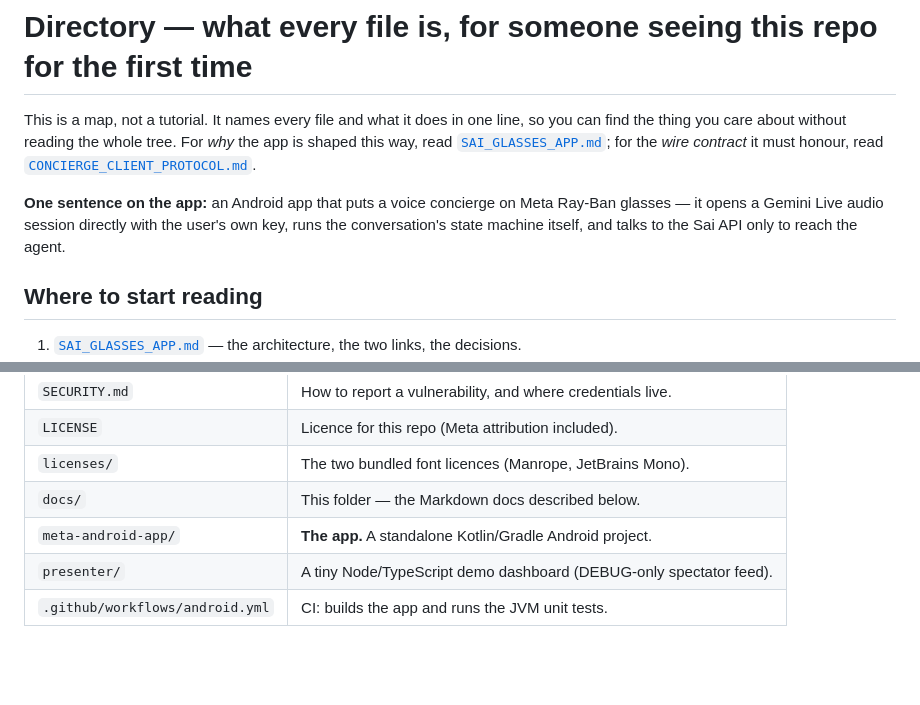
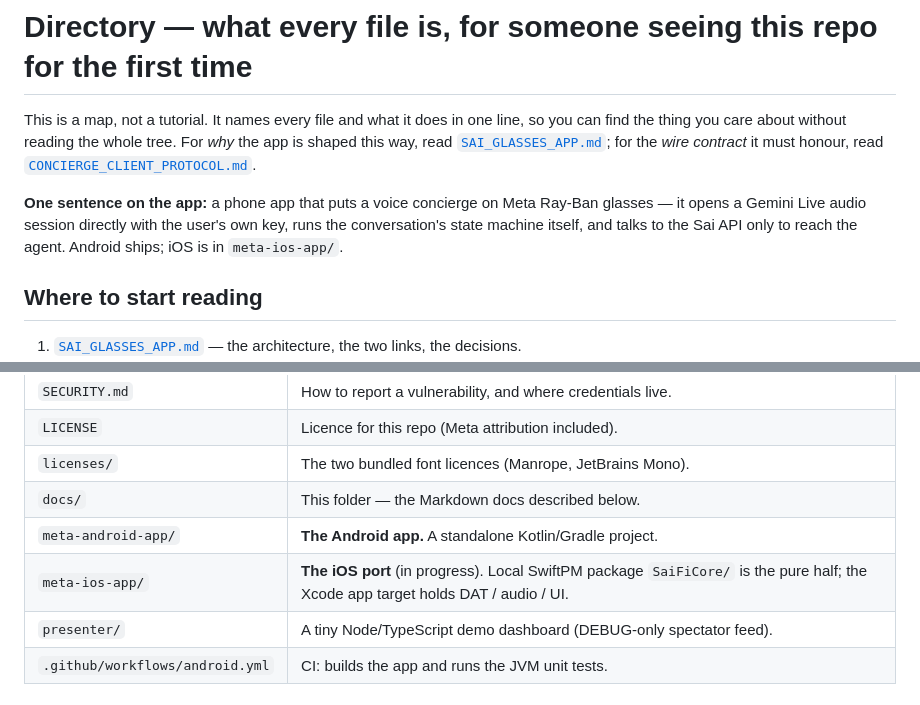
Before and after one commit to simular-ai/sai-fi, a Markdown page: docs/DIRECTORY.md, 2 parts joined by grey strips. Rendered like a GitHub page; blank space fills up the shorter version.

```diff
--- a/docs/DIRECTORY.md
+++ b/docs/DIRECTORY.md
@@ -5,9 +5,9 @@ find the thing you care about without reading the whole tree. For *why* the app
 way, read [`SAI_GLASSES_APP.md`](SAI_GLASSES_APP.md); for the *wire contract* it must honour,
 read [`CONCIERGE_CLIENT_PROTOCOL.md`](CONCIERGE_CLIENT_PROTOCOL.md).
 
-**One sentence on the app:** an Android app that puts a voice concierge on Meta Ray-Ban glasses — it
+**One sentence on the app:** a phone app that puts a voice concierge on Meta Ray-Ban glasses — it
 opens a Gemini Live audio session directly with the user's own key, runs the conversation's state
-machine itself, and talks to the Sai API only to reach the agent.
+machine itself, and talks to the Sai API only to reach the agent. Android ships; iOS is in `meta-ios-app/`.
 
 ## Where to start reading
 
@@ -29,7 +29,8 @@ machine itself, and talks to the Sai API only to reach the agent.
 | `LICENSE` | Licence for this repo (Meta attribution included). |
 | `licenses/` | The two bundled font licences (Manrope, JetBrains Mono). |
 | `docs/` | This folder — the Markdown docs described below. |
-| `meta-android-app/` | **The app.** A standalone Kotlin/Gradle Android project. |
+| `meta-android-app/` | **The Android app.** A standalone Kotlin/Gradle project. |
+| `meta-ios-app/` | **The iOS port** (in progress). Local SwiftPM package `SaiFiCore/` is the pure half; the Xcode app target holds DAT / audio / UI. |
 | `presenter/` | A tiny Node/TypeScript demo dashboard (DEBUG-only spectator feed). |
 | `.github/workflows/android.yml` | CI: builds the app and runs the JVM unit tests. |
 
```
Also changed, not shown: README.md (+2 -1 lines), docs/SAI_GLASSES_APP.md (+27 -6 lines).
